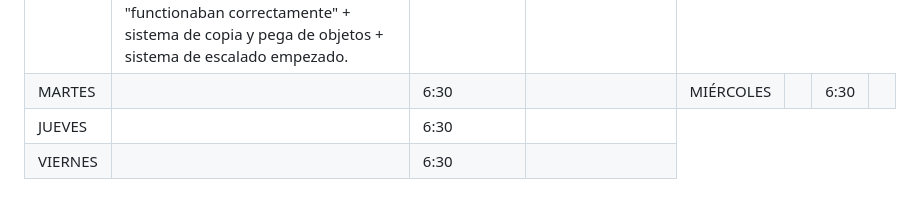
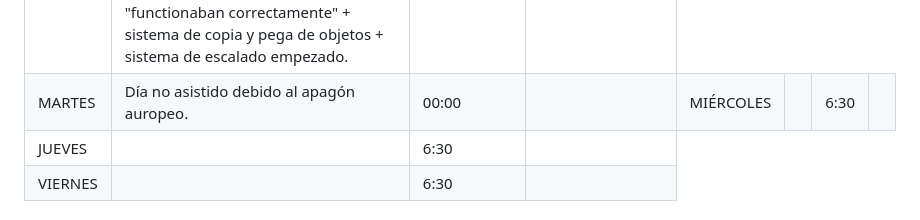
Before and after one commit to williamoliverprox/hideo55n, a Markdown page: FichaSemanal.md, the part around the change. Drawn GitHub-style.

```diff
--- a/FichaSemanal.md
+++ b/FichaSemanal.md
@@ -169,8 +169,8 @@
     <td></td>
   </tr>
     <td>MARTES</td>
-    <td></td>
-    <td>6:30</td>
+    <td>Día no asistido debido al apagón auropeo.</td>
+    <td>00:00</td>
     <td></td>
   </tr>
     <td>MIÉRCOLES</td>
```
